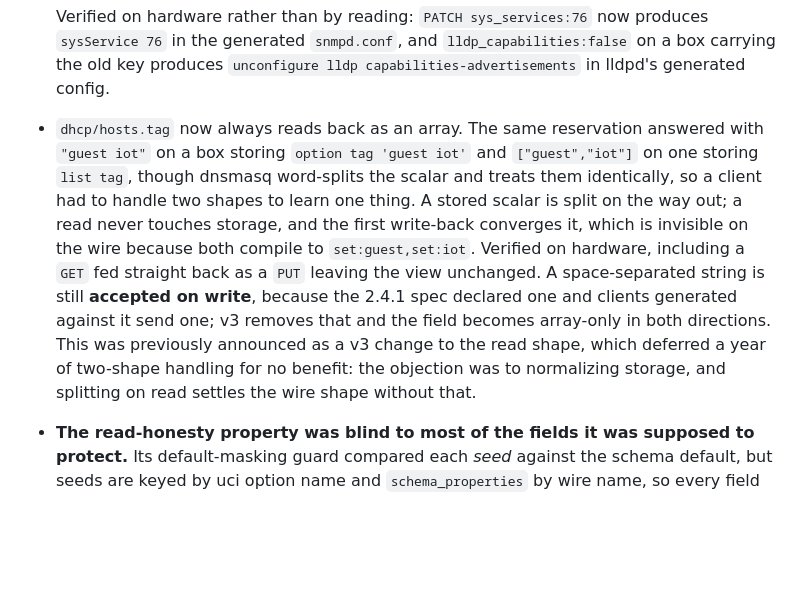
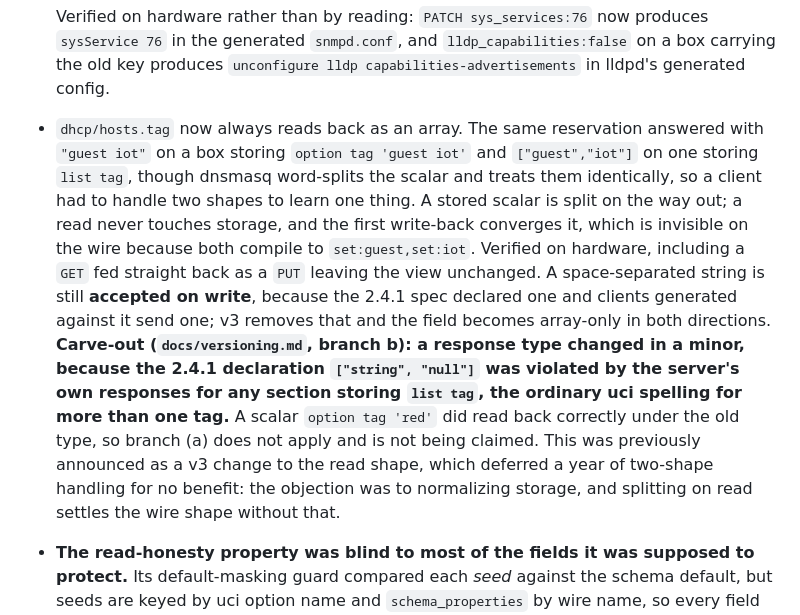
Before and after one commit to openwrt-iac/uapi, a Markdown page: CHANGELOG.md, the part around the change. Drawn GitHub-style; blank space fills up the shorter version.

```diff
--- a/CHANGELOG.md
+++ b/CHANGELOG.md
@@ -62,7 +62,7 @@ All notable changes to this project will be documented in this file. Format foll
   Verified on hardware rather than by reading: `PATCH sys_services:76` now produces `sysService 76` in the generated `snmpd.conf`, and `lldp_capabilities:false` on a box carrying the old key produces `unconfigure lldp capabilities-advertisements` in lldpd's generated config.
 
 
-- `dhcp/hosts.tag` now always reads back as an array. The same reservation answered with `"guest iot"` on a box storing `option tag 'guest iot'` and `["guest","iot"]` on one storing `list tag`, though dnsmasq word-splits the scalar and treats them identically, so a client had to handle two shapes to learn one thing. A stored scalar is split on the way out; a read never touches storage, and the first write-back converges it, which is invisible on the wire because both compile to `set:guest,set:iot`. Verified on hardware, including a `GET` fed straight back as a `PUT` leaving the view unchanged. A space-separated string is still **accepted on write**, because the 2.4.1 spec declared one and clients generated against it send one; v3 removes that and the field becomes array-only in both directions. This was previously announced as a v3 change to the read shape, which deferred a year of two-shape handling for no benefit: the objection was to normalizing storage, and splitting on read settles the wire shape without that.
+- `dhcp/hosts.tag` now always reads back as an array. The same reservation answered with `"guest iot"` on a box storing `option tag 'guest iot'` and `["guest","iot"]` on one storing `list tag`, though dnsmasq word-splits the scalar and treats them identically, so a client had to handle two shapes to learn one thing. A stored scalar is split on the way out; a read never touches storage, and the first write-back converges it, which is invisible on the wire because both compile to `set:guest,set:iot`. Verified on hardware, including a `GET` fed straight back as a `PUT` leaving the view unchanged. A space-separated string is still **accepted on write**, because the 2.4.1 spec declared one and clients generated against it send one; v3 removes that and the field becomes array-only in both directions. **Carve-out (`docs/versioning.md`, branch b): a response type changed in a minor, because the 2.4.1 declaration `["string", "null"]` was violated by the server's own responses for any section storing `list tag`, the ordinary uci spelling for more than one tag.** A scalar `option tag 'red'` did read back correctly under the old type, so branch (a) does not apply and is not being claimed. This was previously announced as a v3 change to the read shape, which deferred a year of two-shape handling for no benefit: the objection was to normalizing storage, and splitting on read settles the wire shape without that.
 
 - **The read-honesty property was blind to most of the fields it was supposed to protect.** Its default-masking guard compared each *seed* against the schema default, but seeds are keyed by uci option name and `schema_properties` by wire name, so every field whose names differ failed the lookup and was skipped in silence. It inspected 15 of 140 seeded keys. The consequence, measured rather than argued: deleting the `PasswordAuth` write from `dropbear.instances.uc`, which silently re-enables SSH password authentication across a `GET`-then-`PUT`, passed all 1126 tests. Dropping `masq` from `firewall.zones`, which silently disables NAT, did too. The guard now compares the **read-back** value against the default, which needs no name mapping because it asks the question the property actually depends on: if `toUci` dropped this field, would the re-read refill it and hide the loss? That exposed 101 blind pairs across 34 of the 46 cases, every one of which is now seeded off its default. Both deletions above are caught.
 
```
Also changed, not shown: docs/versioning.md (+11 -1 lines).
